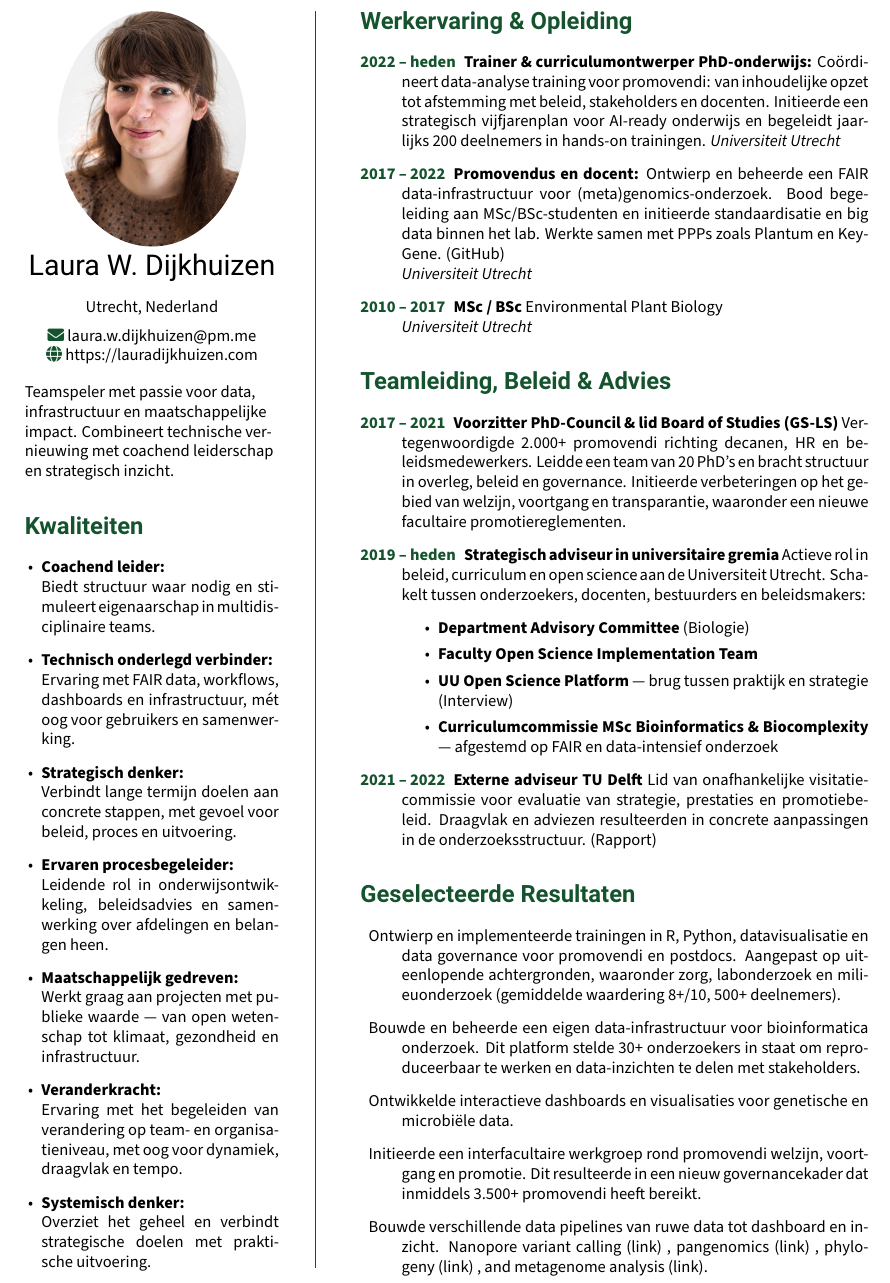
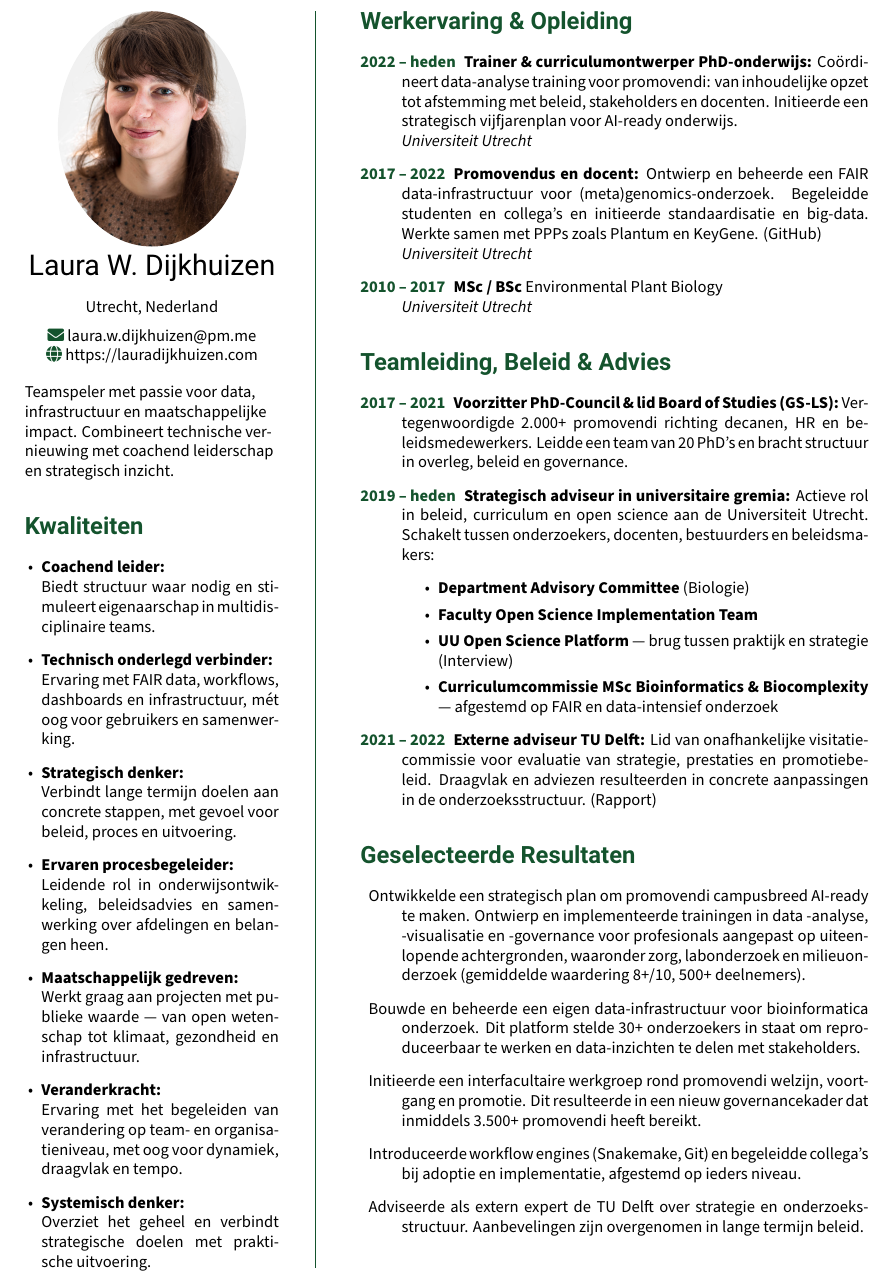
Before and after one commit to lauralwd/CV_generator, a LaTeX CV (cv.tex): part of page 2 of 3 before the commit and part of page 1 of 2 after it, cut so that both start at the same text. Compiled offline with XeLaTeX.

Commit message:
adapt selected results for this role

```diff
--- a/cv.tex
+++ b/cv.tex
@@ -101,13 +101,13 @@
   \item[\textcolor{ForestGreen}{\textbf{2022 -- heden}}]
   \textbf{Trainer \& curriculumontwerper PhD-onderwijs:}
   Coördineert data-analyse training voor promovendi: van inhoudelijke opzet tot afstemming met beleid, stakeholders en docenten.
-  Initieerde een strategisch vijfjarenplan voor AI-ready onderwijs en begeleidt jaarlijks 200 deelnemers in hands-on trainingen.
+  Initieerde een strategisch vijfjarenplan voor AI-ready onderwijs. \\
   \textit{Universiteit Utrecht}
 
   \item[\textcolor{ForestGreen}{\textbf{2017 -- 2022}}]
   \textbf{Promovendus en docent:}
   Ontwierp en beheerde een FAIR data-infrastructuur voor (meta)genomics-onderzoek.
-  Bood begeleiding aan MSc/BSc-studenten en initieerde standaardisatie en big data binnen het lab.
+  Begeleidde studenten en collega's en initieerde standaardisatie en big-data.
   Werkte samen met PPPs zoals Plantum en KeyGene.
   (\href{https://github.com/lauralwd/azolla_phd_thesis}{GitHub})\\
   \textit{Universiteit Utrecht}
@@ -121,13 +121,13 @@
 \begin{description}
 
   \item[\textcolor{ForestGreen}{\textbf{2017 -- 2021}}]
-  \textbf{Voorzitter PhD-Council \& lid Board of Studies (GS-LS)}
+  \textbf{Voorzitter PhD-Council \& lid Board of Studies (GS-LS):}
   Vertegenwoordigde 2.000+ promovendi richting decanen, HR en beleidsmedewerkers.
   Leidde een team van 20 PhD’s en bracht structuur in overleg, beleid en governance.
-  Initieerde verbeteringen op het gebied van welzijn, voortgang en transparantie, waaronder een nieuwe facultaire promotiereglementen.
+  % Initieerde verbeteringen op het gebied van welzijn, voortgang en transparantie, waaronder een nieuwe facultaire promotiereglementen.
 
   \item[\textcolor{ForestGreen}{\textbf{2019 -- heden}}]
-  \textbf{Strategisch adviseur in universitaire gremia}
+  \textbf{Strategisch adviseur in universitaire gremia:}
   Actieve rol in beleid, curriculum en open science aan de Universiteit Utrecht.
   Schakelt tussen onderzoekers, docenten, bestuurders en beleidsmakers:
   \begin{itemize}
@@ -138,7 +138,7 @@
   \end{itemize}
 
   \item[\textcolor{ForestGreen}{\textbf{2021 -- 2022}}]
-  \textbf{Externe adviseur TU Delft}
+  \textbf{Externe adviseur TU Delft:}
   Lid van onafhankelijke visitatiecommissie voor evaluatie van strategie, prestaties en promotiebeleid.
   Draagvlak en adviezen resulteerden in concrete aanpassingen in de onderzoeksstructuur.
   (\href{https://filelist.tudelft.nl/TUDelft/Onderzoek/Kwaliteitsborging/Final report SEP Chemistry TU Delft 20220204.pdf}{Rapport})
@@ -149,24 +149,26 @@
 % Key Achievements & Metrics
 \GreenHeading{Geselecteerde Resultaten}
 \begin{description}
-  \item Ontwierp en implementeerde trainingen in R, Python, datavisualisatie en data governance voor promovendi en postdocs.
-  Aangepast op uiteenlopende achtergronden, waaronder zorg, labonderzoek en milieuonderzoek (gemiddelde waardering 8+/10, 500+ deelnemers).
+  \item Ontwikkelde een strategisch plan om promovendi campusbreed AI-ready te maken.
+    Ontwierp en implementeerde trainingen in data -analyse, -visualisatie en -governance voor profesionals
+    aangepast op uiteenlopende achtergronden, waaronder zorg, labonderzoek en milieuonderzoek (gemiddelde waardering 8+/10, 500+ deelnemers).
 
   \item Bouwde en beheerde een eigen data-infrastructuur voor bioinformatica onderzoek.
-  Dit platform stelde 30+ onderzoekers in staat om reproduceerbaar te werken en data-inzichten te delen met stakeholders.
-
-  \item Ontwikkelde interactieve dashboards en visualisaties voor genetische en microbiële data.
+    Dit platform stelde 30+ onderzoekers in staat om reproduceerbaar te werken en data-inzichten te delen met stakeholders.
 
   \item Initieerde een interfacultaire werkgroep rond promovendi welzijn, voortgang en promotie.
     Dit resulteerde in een nieuw governancekader dat inmiddels 3.500+ promovendi heeft bereikt.
 
-  % \item Adviseerde de TU Delft als lid van een onafhankelijke commissie over de onderzoeksstrategie, prestaties en beleid van twee bèta-afdelingen.
+  \item Introduceerde workflow engines (Snakemake, Git) en begeleidde collega’s bij adoptie en implementatie, afgestemd op ieders niveau.
 
-  \item Bouwde verschillende data pipelines van ruwe data tot dashboard en inzicht.
-    Nanopore variant calling (\href{https://github.com/lauralwd/anabaena_nanopore_workflow}{link})
-    , pangenomics (\href{https://github.com/lauralwd/Nostoc_azollae_pangenomics}{link})
-    , phylogeny (\href{https://github.com/lauralwd/lauras_phylogeny_wf}{link})
-    , and metagenome analysis (\href{https://github.com/lauralwd/Azolla_genus_meta_pangenome}{link}).
+  \item Adviseerde als extern expert de TU Delft over strategie en onderzoeksstructuur.
+    Aanbevelingen zijn overgenomen in lange termijn beleid.
+
+  % \item Bouwde verschillende data pipelines van ruwe data tot dashboard en inzicht.
+  %   Nanopore variant calling (\href{https://github.com/lauralwd/anabaena_nanopore_workflow}{link})
+  %   , pangenomics (\href{https://github.com/lauralwd/Nostoc_azollae_pangenomics}{link})
+  %   , phylogeny (\href{https://github.com/lauralwd/lauras_phylogeny_wf}{link})
+  %   , and metagenome analysis (\href{https://github.com/lauralwd/Azolla_genus_meta_pangenome}{link}).
 \end{description}
 
 % Contents page 2 —————————————————————————————————––
```
